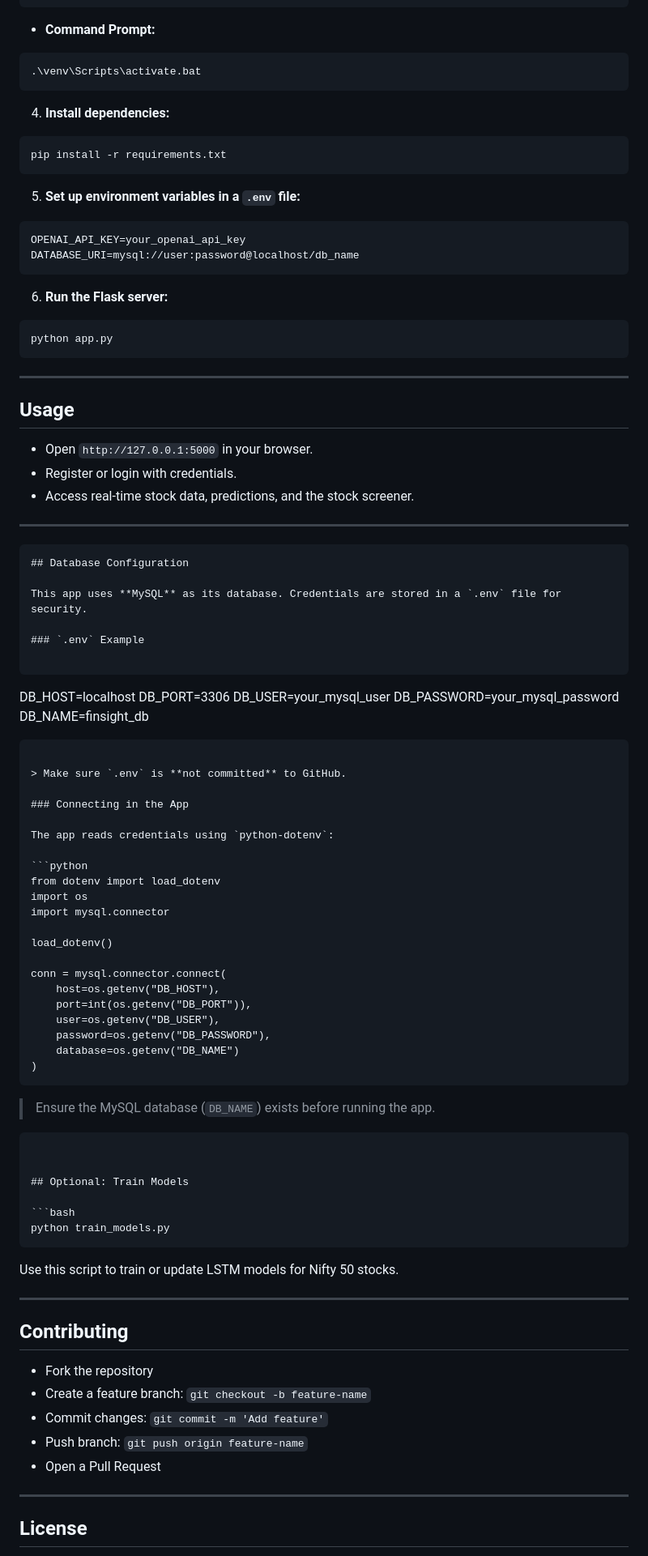
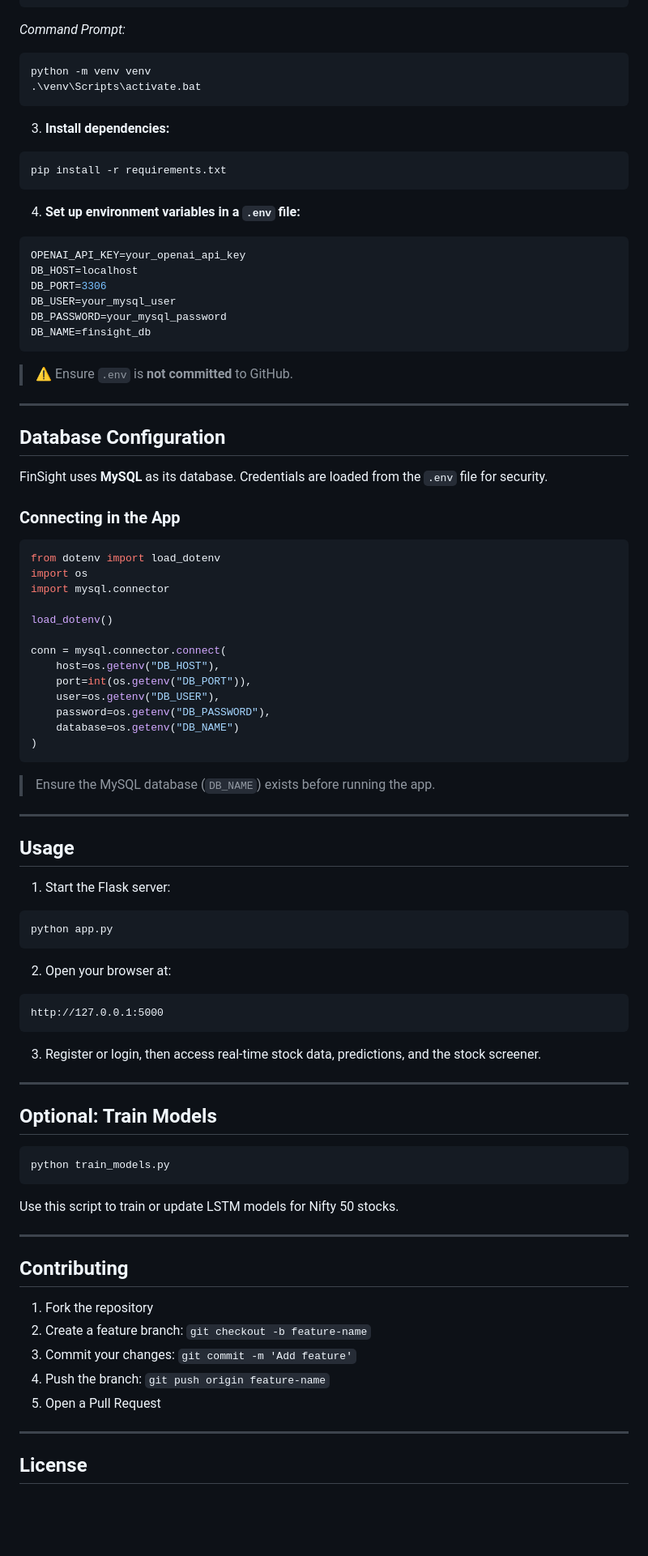
Before and after one commit to Vaseem546/FinSight-Financial-App, a Markdown page: README.md, the part around one of its changes. Shown at 81% size. Rendered like a GitHub page; blank space fills up the shorter version.

`````diff
--- a/README.md
+++ b/README.md
@@ -89,63 +87,39 @@ python -m venv venv
 .\venv\Scripts\Activate.ps1
 ```
 
-* **Command Prompt:**
+*Command Prompt:*
 
 ```cmd
+python -m venv venv
 .\venv\Scripts\activate.bat
 ```
 
-4. **Install dependencies:**
+3. **Install dependencies:**
 
 ```bash
 pip install -r requirements.txt
 ```
 
-5. **Set up environment variables in a `.env` file:**
+4. **Set up environment variables in a `.env` file:**
 
-```text
+```env
 OPENAI_API_KEY=your_openai_api_key
-DATABASE_URI=mysql://user:password@localhost/db_name
-```
-
-6. **Run the Flask server:**
-
-```bash
-python app.py
-```
-
----
-
-## Usage
-
-* Open `http://127.0.0.1:5000` in your browser.
-* Register or login with credentials.
-* Access real-time stock data, predictions, and the stock screener.
-
----
-
-```markdown
-## Database Configuration
-
-This app uses **MySQL** as its database. Credentials are stored in a `.env` file for security.
-
-### `.env` Example
-
-```
-
 DB_HOST=localhost
 DB_PORT=3306
 DB_USER=your_mysql_user
 DB_PASSWORD=your_mysql_password
 DB_NAME=finsight_db
+```
 
-````
+> ⚠️ Ensure `.env` is **not committed** to GitHub.
 
-> Make sure `.env` is **not committed** to GitHub.
+---
+
+## Database Configuration
+
+FinSight uses **MySQL** as its database. Credentials are loaded from the `.env` file for security.
 
 ### Connecting in the App
-
-The app reads credentials using `python-dotenv`:
 
 ```python
 from dotenv import load_dotenv
@@ -161,12 +135,29 @@ conn = mysql.connector.connect(
     password=os.getenv("DB_PASSWORD"),
     database=os.getenv("DB_NAME")
 )
-````
+```
 
 > Ensure the MySQL database (`DB_NAME`) exists before running the app.
 
+---
+
+## Usage
+
+1. Start the Flask server:
+
+```bash
+python app.py
 ```
 
+2. Open your browser at:
+
+```
+http://127.0.0.1:5000
+```
+
+3. Register or login, then access real-time stock data, predictions, and the stock screener.
+
+---
 
 ## Optional: Train Models
 
@@ -180,11 +171,11 @@ Use this script to train or update LSTM models for Nifty 50 stocks.
 
 ## Contributing
 
-* Fork the repository
-* Create a feature branch: `git checkout -b feature-name`
-* Commit changes: `git commit -m 'Add feature'`
-* Push branch: `git push origin feature-name`
-* Open a Pull Request
+1. Fork the repository
+2. Create a feature branch: `git checkout -b feature-name`
+3. Commit your changes: `git commit -m 'Add feature'`
+4. Push the branch: `git push origin feature-name`
+5. Open a Pull Request
 
 ---
 
`````
Also changed, not shown: other parts of README.md (+37 -32 lines).
